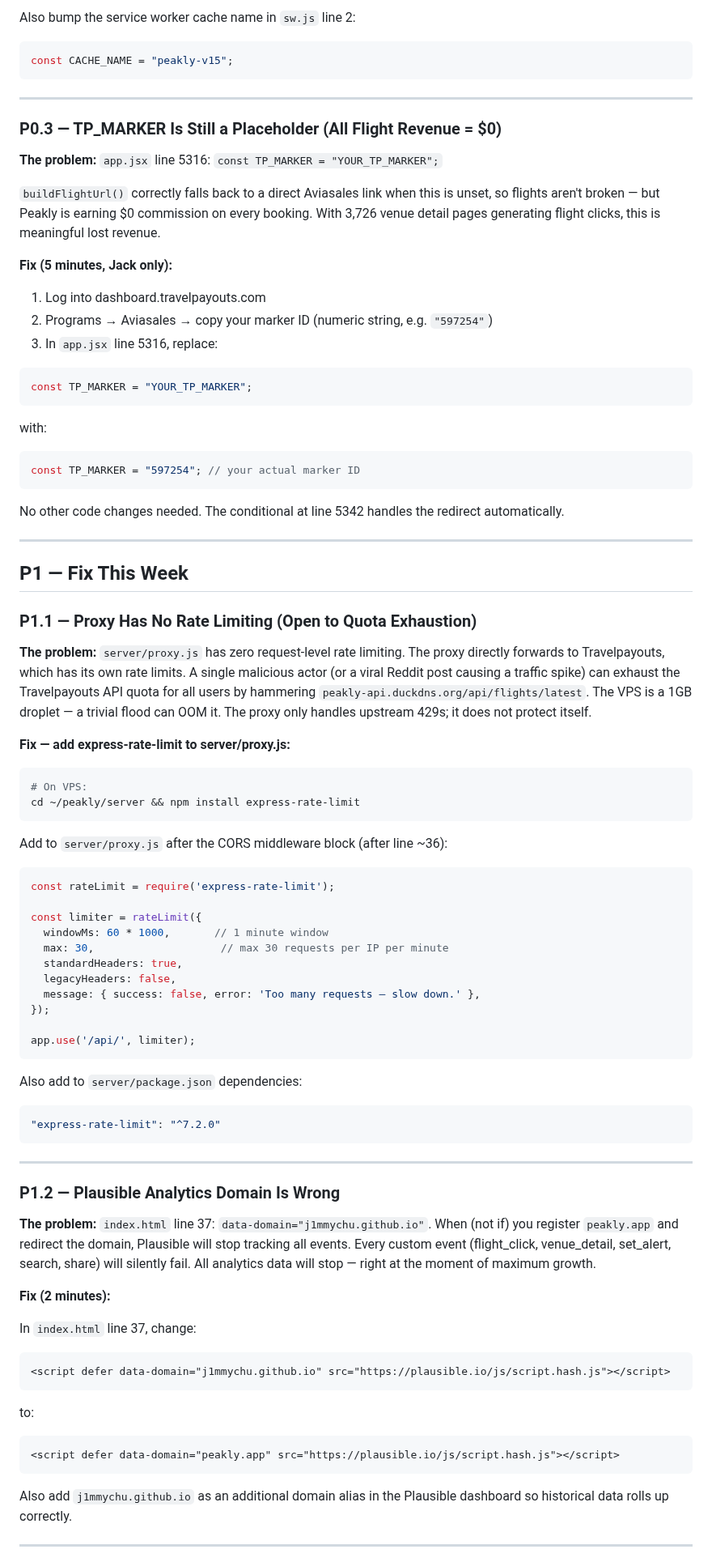
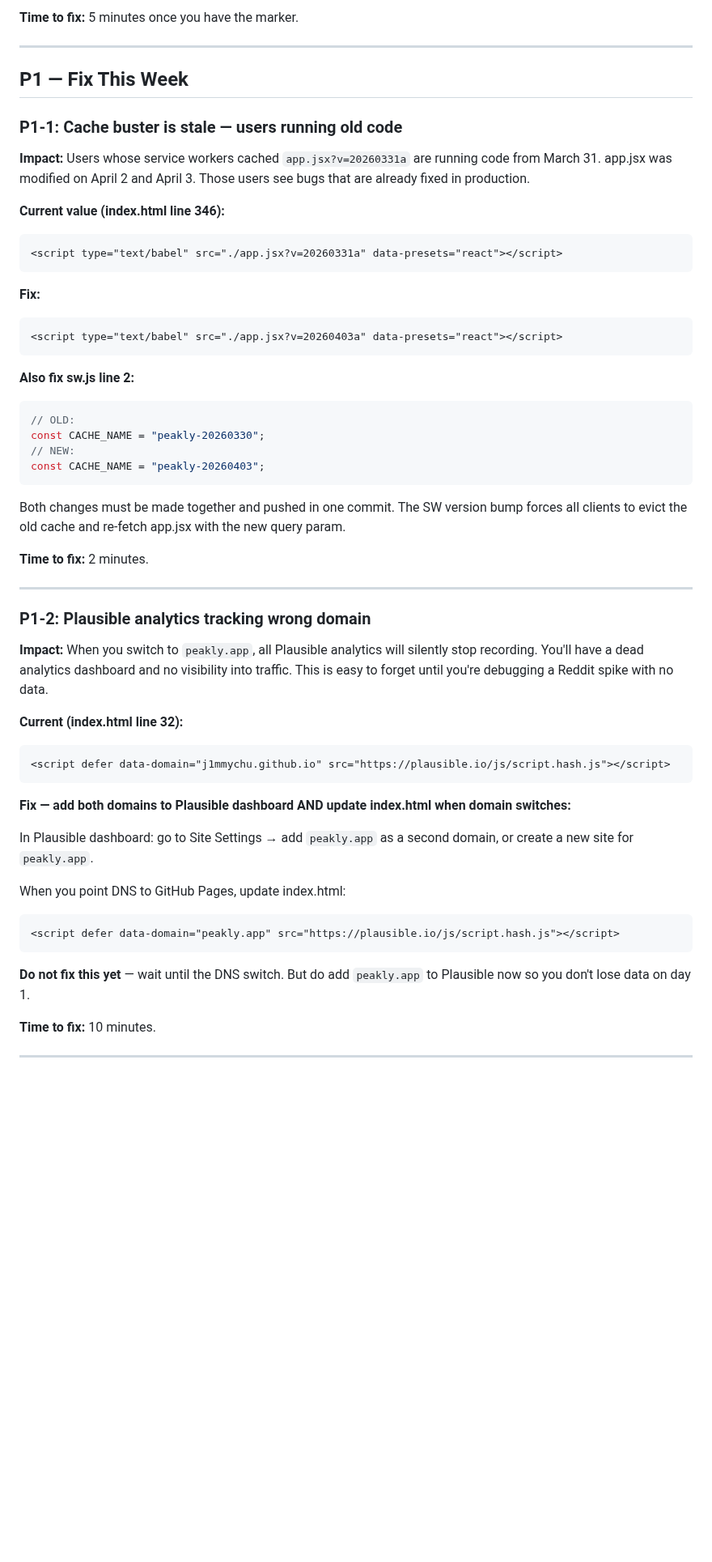
Before and after one commit to j1mmychu/peakly, a Markdown page: reports/devops-report.md, the part around one of its changes. Shown at 81% size. Drawn GitHub-style; blank space fills up the shorter version.

````diff
--- a/reports/devops-report.md
+++ b/reports/devops-report.md
@@ -60,85 +49,60 @@ to:
 ```
 
-Also bump the service worker cache name in `sw.js` line 2:
-```javascript
-const CACHE_NAME = "peakly-v15";
-```
-
----
-
-### P0.3 — TP_MARKER Is Still a Placeholder (All Flight Revenue = $0)
-
-**The problem:** `app.jsx` line 5316: `const TP_MARKER = "YOUR_TP_MARKER";`
-
-`buildFlightUrl()` correctly falls back to a direct Aviasales link when this is unset, so flights aren't broken — but Peakly is earning $0 commission on every booking. With 3,726 venue detail pages generating flight clicks, this is meaningful lost revenue.
-
-**Fix (5 minutes, Jack only):**
-1. Log into dashboard.travelpayouts.com
-2. Programs → Aviasales → copy your marker ID (numeric string, e.g. `"597254"`)
-3. In `app.jsx` line 5316, replace:
-```javascript
-const TP_MARKER = "YOUR_TP_MARKER";
-```
-with:
-```javascript
-const TP_MARKER = "597254"; // your actual marker ID
-```
-
-No other code changes needed. The conditional at line 5342 handles the redirect automatically.
+**Time to fix:** 5 minutes once you have the marker.
 
 ---
 
 ## P1 — Fix This Week
 
-### P1.1 — Proxy Has No Rate Limiting (Open to Quota Exhaustion)
+### P1-1: Cache buster is stale — users running old code
 
-**The problem:** `server/proxy.js` has zero request-level rate limiting. The proxy directly forwards to Travelpayouts, which has its own rate limits. A single malicious actor (or a viral Reddit post causing a traffic spike) can exhaust the Travelpayouts API quota for all users by hammering `peakly-api.duckdns.org/api/flights/latest`. The VPS is a 1GB droplet — a trivial flood can OOM it. The proxy only handles upstream 429s; it does not protect itself.
+**Impact:** Users whose service workers cached `app.jsx?v=20260331a` are running code from March 31. app.jsx was modified on April 2 and April 3. Those users see bugs that are already fixed in production.
 
-**Fix — add express-rate-limit to server/proxy.js:**
-
-```bash
-# On VPS:
-cd ~/peakly/server && npm install express-rate-limit
+**Current value (index.html line 346):**
+```html
+<script type="text/babel" src="./app.jsx?v=20260331a" data-presets="react"></script>
 ```
 
-Add to `server/proxy.js` after the CORS middleware block (after line ~36):
-```javascript
-const rateLimit = require('express-rate-limit');
-
-const limiter = rateLimit({
-  windowMs: 60 * 1000,       // 1 minute window
-  max: 30,                    // max 30 requests per IP per minute
-  standardHeaders: true,
-  legacyHeaders: false,
-  message: { success: false, error: 'Too many requests — slow down.' },
-});
-
-app.use('/api/', limiter);
+**Fix:**
+```html
+<script type="text/babel" src="./app.jsx?v=20260403a" data-presets="react"></script>
 ```
 
-Also add to `server/package.json` dependencies:
-```json
-"express-rate-limit": "^7.2.0"
+**Also fix sw.js line 2:**
+```js
+// OLD:
+const CACHE_NAME = "peakly-20260330";
+// NEW:
+const CACHE_NAME = "peakly-20260403";
 ```
+
+Both changes must be made together and pushed in one commit. The SW version bump forces all clients to evict the old cache and re-fetch app.jsx with the new query param.
+
+**Time to fix:** 2 minutes.
 
 ---
 
-### P1.2 — Plausible Analytics Domain Is Wrong
+### P1-2: Plausible analytics tracking wrong domain
 
-**The problem:** `index.html` line 37: `data-domain="j1mmychu.github.io"`. When (not if) you register `peakly.app` and redirect the domain, Plausible will stop tracking all events. Every custom event (flight_click, venue_detail, set_alert, search, share) will silently fail. All analytics data will stop — right at the moment of maximum growth.
+**Impact:** When you switch to `peakly.app`, all Plausible analytics will silently stop recording. You'll have a dead analytics dashboard and no visibility into traffic. This is easy to forget until you're debugging a Reddit spike with no data.
 
-**Fix (2 minutes):**
-
-In `index.html` line 37, change:
+**Current (index.html line 32):**
 ```html
 <script defer data-domain="j1mmychu.github.io" src="https://plausible.io/js/script.hash.js"></script>
 ```
-to:
+
+**Fix — add both domains to Plausible dashboard AND update index.html when domain switches:**
+
+In Plausible dashboard: go to Site Settings → add `peakly.app` as a second domain, or create a new site for `peakly.app`.
+
+When you point DNS to GitHub Pages, update index.html:
 ```html
 <script defer data-domain="peakly.app" src="https://plausible.io/js/script.hash.js"></script>
 ```
 
-Also add `j1mmychu.github.io` as an additional domain alias in the Plausible dashboard so historical data rolls up correctly.
+**Do not fix this yet** — wait until the DNS switch. But do add `peakly.app` to Plausible now so you don't lose data on day 1.
+
+**Time to fix:** 10 minutes.
 
 ---
 
````
Also changed, not shown: other parts of reports/devops-report.md (+147 -120 lines).
